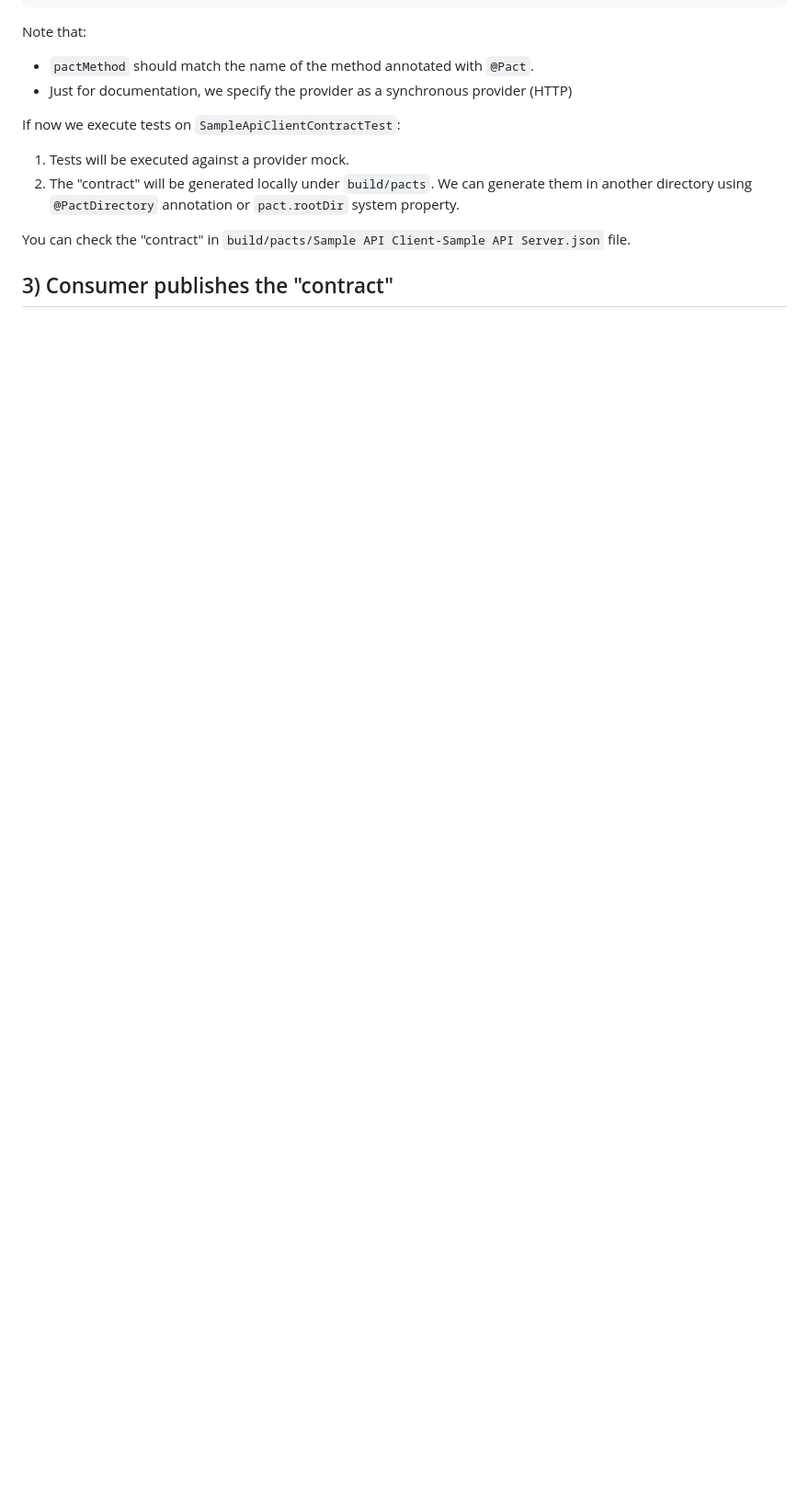
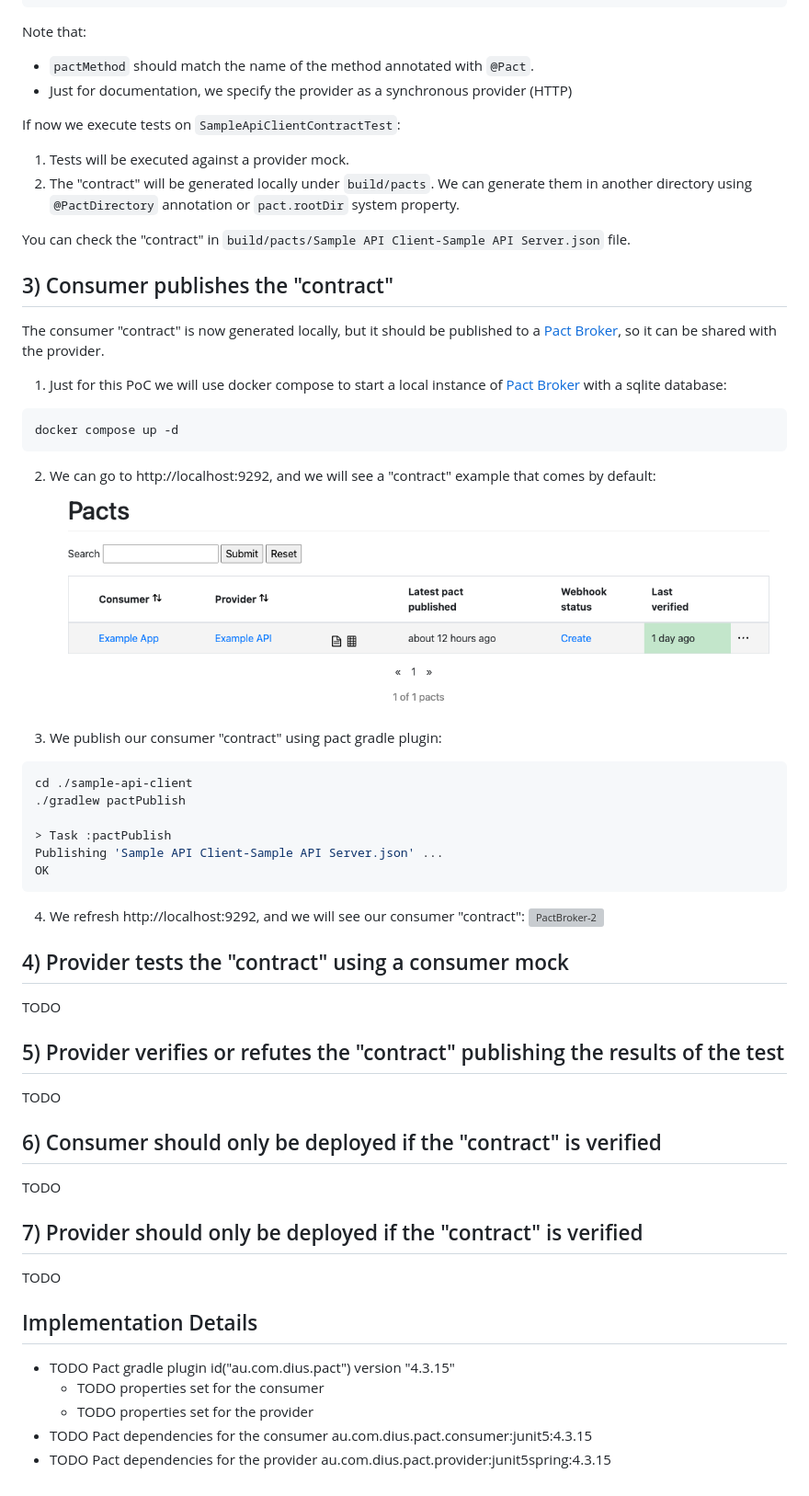
Before and after one commit to rogervinas/contract-testing-with-pact, a Markdown page: README.md, the part around the change. Shown at 92% size. Rendered like a GitHub page; pictures changed too: doc/PactBroker-1.png (added); blank space fills up the shorter version; grey boxes are pictures that could not be loaded.

Commit message:
More doc

````diff
--- a/README.md
+++ b/README.md
@@ -165,3 +165,50 @@ If now we execute tests on `SampleApiClientContractTest`:
 You can check the "contract" in `build/pacts/Sample API Client-Sample API Server.json` file.
 
 ## 3) Consumer publishes the "contract"
+
+The consumer "contract" is now generated locally, but it should be published to a [Pact Broker](https://docs.pact.io/pact_broker), so it can be shared with the provider.
+
+1. Just for this PoC we will use docker compose to start a local instance of [Pact Broker](https://docs.pact.io/pact_broker) with a sqlite database:
+```shell
+docker compose up -d
+```
+
+2. We can go to http://localhost:9292, and we will see a "contract" example that comes by default:
+![PactBroker-1](doc/PactBroker-1.png)
+
+3. We publish our consumer "contract" using pact gradle plugin:
+```shell
+cd ./sample-api-client
+./gradlew pactPublish
+
+> Task :pactPublish
+Publishing 'Sample API Client-Sample API Server.json' ...
+OK
+```
+
+4. We refresh http://localhost:9292, and we will see our consumer "contract":
+![PactBroker-2](doc/PactBroker-2.gif)
+
+## 4) Provider tests the "contract" using a consumer mock
+
+TODO
+
+## 5) Provider verifies or refutes the "contract" publishing the results of the test
+
+TODO
+
+## 6) Consumer should only be deployed if the "contract" is verified
+
+TODO
+
+## 7) Provider should only be deployed if the "contract" is verified
+
+TODO
+
+## Implementation Details
+
+* TODO Pact gradle plugin id("au.com.dius.pact") version "4.3.15"
+  * TODO properties set for the consumer
+  * TODO properties set for the provider
+* TODO Pact dependencies for the consumer au.com.dius.pact.consumer:junit5:4.3.15
+* TODO Pact dependencies for the provider au.com.dius.pact.provider:junit5spring:4.3.15
````
Also changed, not shown: 1 other file.
